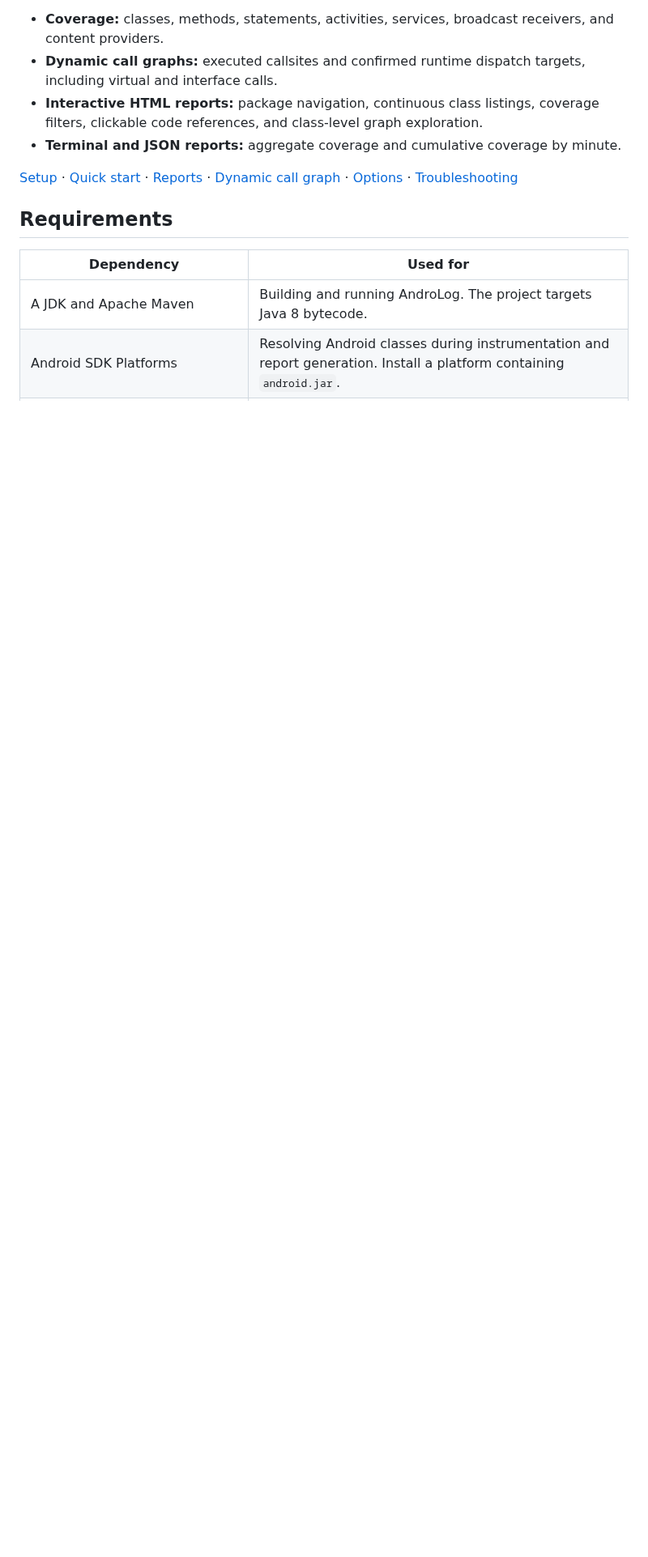
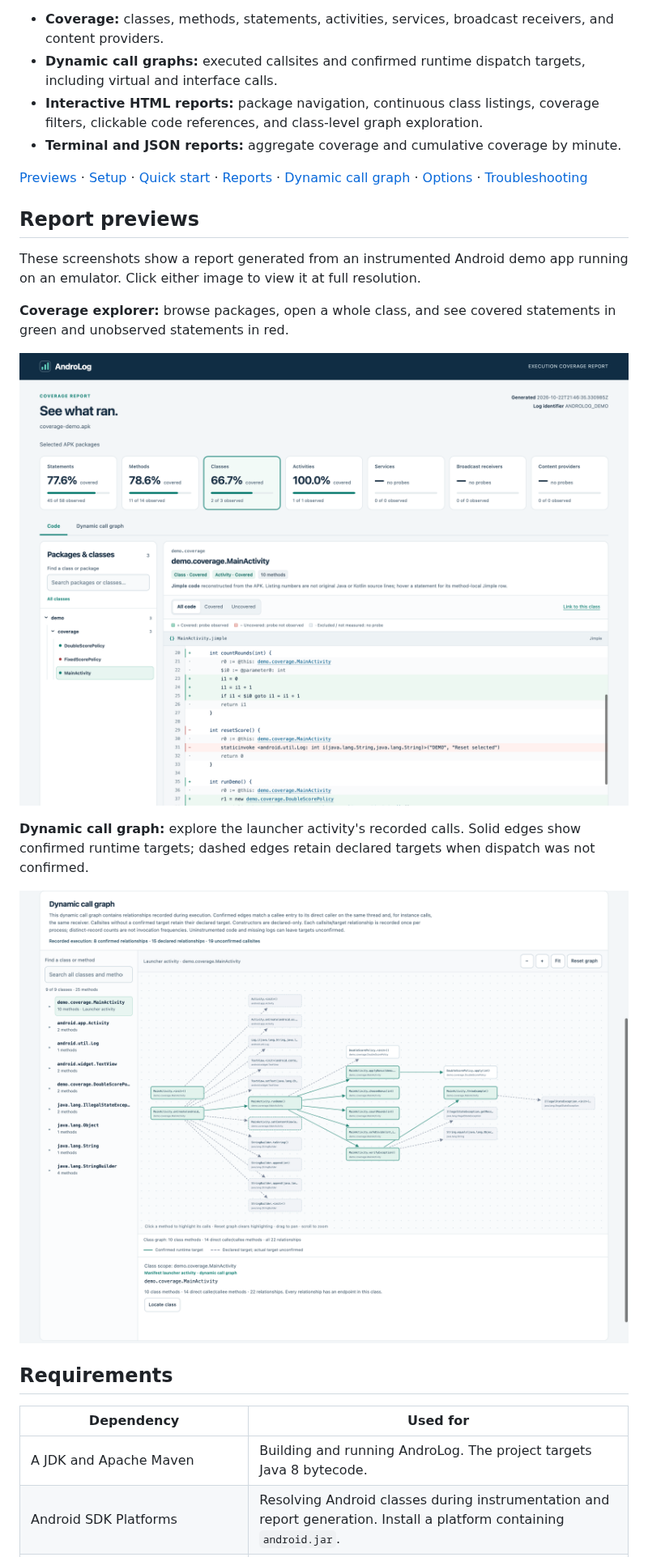
Before and after one commit to JordanSamhi/AndroLog, a Markdown page: README.md, the part around the change. Shown at 81% size. Rendered like a GitHub page; pictures changed too: data/screenshots/coverage-report.png (added), data/screenshots/dynamic-call-graph.png (added); blank space fills up the shorter version.

Commit message:
Add HTML coverage and dynamic call graph screenshots to README

```diff
--- a/README.md
+++ b/README.md
@@ -13,7 +13,19 @@ AndroLog inserts logging probes into an APK, then compares the original applicat
 - **Interactive HTML reports:** package navigation, continuous class listings, coverage filters, clickable code references, and class-level graph exploration.
 - **Terminal and JSON reports:** aggregate coverage and cumulative coverage by minute.
 
-[Setup](#build-and-configure) · [Quick start](#instrument-run-and-report) · [Reports](#read-the-reports) · [Dynamic call graph](#dynamic-call-graph) · [Options](#command-line-reference) · [Troubleshooting](#troubleshooting)
+[Previews](#report-previews) · [Setup](#build-and-configure) · [Quick start](#instrument-run-and-report) · [Reports](#read-the-reports) · [Dynamic call graph](#dynamic-call-graph) · [Options](#command-line-reference) · [Troubleshooting](#troubleshooting)
+
+## Report previews
+
+These screenshots show a report generated from an instrumented Android demo app running on an emulator. Click either image to view it at full resolution.
+
+**Coverage explorer:** browse packages, open a whole class, and see covered statements in green and unobserved statements in red.
+
+[![HTML coverage report with coverage totals, a package tree, and covered and unobserved Jimple statements](data/screenshots/coverage-report.png)](data/screenshots/coverage-report.png)
+
+**Dynamic call graph:** explore the launcher activity's recorded calls. Solid edges show confirmed runtime targets; dashed edges retain declared targets when dispatch was not confirmed.
+
+[![Dynamic call graph for MainActivity, including the confirmed interface dispatch to DoubleScorePolicy.apply](data/screenshots/dynamic-call-graph.png)](data/screenshots/dynamic-call-graph.png)
 
 ## Requirements
 
```
